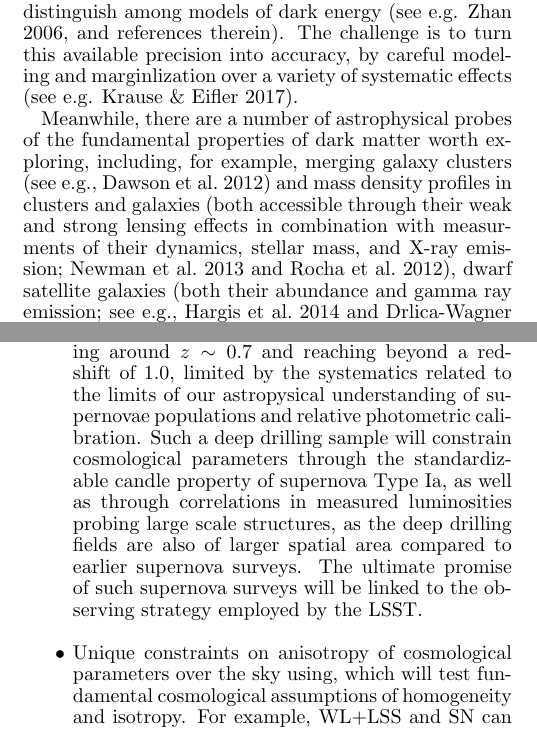
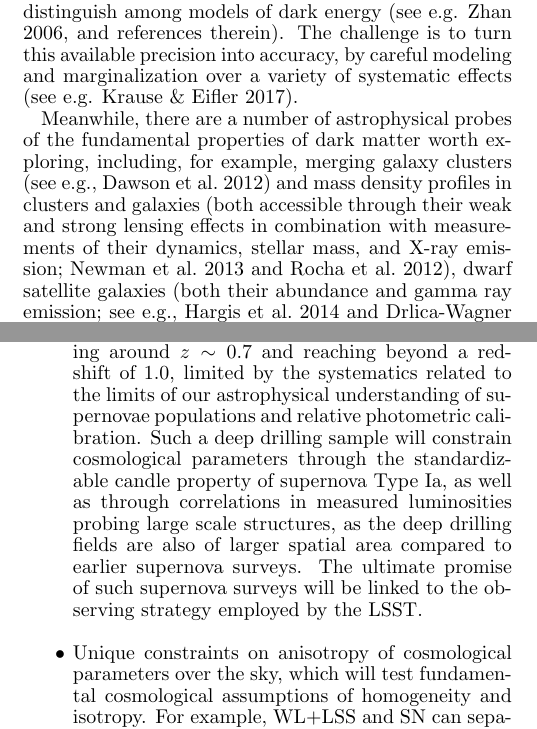
Before and after one commit to lsst-pst/overview_paper, a LaTeX document (lsst.tex, which reads science.tex, system.tex): two parts of the columns of pages 4 and 27 of 42, joined at a grey line, cut so that both start at the same text. Compiled offline with pdfLaTeX.

Commit message:
fixed typos

```diff
--- a/science.tex
+++ b/science.tex
@@ -217,9 +217,9 @@ Ia supernovae that can be used for cosmological distance measurements, with furt
  follow-up of a sub-sample of their host galaxies. Such a sample will not only provide larger statistics
  for the study of the Type Ia population in the universe, but will also be spread across a large sky
  area of about 1800 sq degrees allowing different probes of the large scale structure of the low redshift
-  universe. This sample of supernovae can be used as a tracer of large scale structure by directly probing the gravitational potential of structure through inferences of their peculiar velocities (Gordon et al. 2007, Bhattacharya et al. 2010, Howlett et al. 2017), weak lensing of supernova brightnesses (Dodelson et al. 2006, Quartin et al. 2014, Macaulay et al. 2016, Scovaricchi et al. 2017), and the local bulk flow (A. Reiss et al. 1999, D.C. Dai et al. 2011, S. Turnbull et al. 2012, U. Feindt et al. 2013,  Huterer et al. 2015, ) as well as the low redshift constraints on isotropy of the universe (B. Javanmardi et al. 2015, I. Antoniou et al. 2010, L. Campanelli et al. 2011, R. Cai et al. 2013, J. Colin et al. 2011).  The rapidly sampled ``mini-survey'' (deep drilling field) of selected areas, possibly coadded over short time scales,  will yield well-sampled light curves of tens of thousands of supernovae to redshifts peaking around $z\sim 0.7$ and reaching beyond a redshift of 1.0, limited by the systematics related to the limits of our astropysical understanding of supernovae populations and relative photometric calibration. Such a deep drilling sample will constrain cosmological parameters through the standardizable candle property of supernova Type Ia, as well as through correlations in measured luminosities probing large scale structures, as the deep drilling fields are also of larger spatial area compared to earlier supernova surveys. The ultimate promise of such supernova surveys will be linked to the observing strategy employed by the LSST.
+  universe. This sample of supernovae can be used as a tracer of large scale structure by directly probing the gravitational potential of structure through inferences of their peculiar velocities (Gordon et al. 2007, Bhattacharya et al. 2010, Howlett et al. 2017), weak lensing of supernova brightnesses (Dodelson et al. 2006, Quartin et al. 2014, Macaulay et al. 2016, Scovaricchi et al. 2017), and the local bulk flow (A. Reiss et al. 1999, D.C. Dai et al. 2011, S. Turnbull et al. 2012, U. Feindt et al. 2013,  Huterer et al. 2015, ) as well as the low redshift constraints on isotropy of the universe (B. Javanmardi et al. 2015, I. Antoniou et al. 2010, L. Campanelli et al. 2011, R. Cai et al. 2013, J. Colin et al. 2011).  The rapidly sampled ``mini-survey'' (deep drilling field) of selected areas, possibly coadded over short time scales,  will yield well-sampled light curves of tens of thousands of supernovae to redshifts peaking around $z\sim 0.7$ and reaching beyond a redshift of 1.0, limited by the systematics related to the limits of our astrophysical understanding of supernovae populations and relative photometric calibration. Such a deep drilling sample will constrain cosmological parameters through the standardizable candle property of supernova Type Ia, as well as through correlations in measured luminosities probing large scale structures, as the deep drilling fields are also of larger spatial area compared to earlier supernova surveys. The ultimate promise of such supernova surveys will be linked to the observing strategy employed by the LSST.
 
-\item Unique constraints on anisotropy of cosmological parameters over the sky using, which will test fundamental cosmological assumptions of homogeneity and isotropy.
+\item Unique constraints on anisotropy of cosmological parameters over the sky, which will test fundamental cosmological assumptions of homogeneity and isotropy.
 For example, WL$+$LSS and SN can separately probe anisotropy of dark energy (e.g. Zhan, Knox \& Tyson 2009).
 \item The shape of the power spectrum of dark matter fluctuations measured by
 the LSST weak lensing maps will constrain the sum of neutrino masses with an accuracy
--- a/system.tex
+++ b/system.tex
@@ -103,13 +103,13 @@ time delays in lensed quasar and supernova systems (SL),
 and photometry of type Ia supernovae (SN) -- all as functions of
 redshift. Using the cosmic microwave background fluctuations as the normalization, the
 combination of these probes can yield the needed precision to distinguish among models of dark
-energy (see e.g. Zhan 2006, and references therein). The challenge is to turn this available precision into accuracy, by careful modeling and marginlization over a variety of systematic effects (see e.g. Krause \& Eifler 2017).
+energy (see e.g. Zhan 2006, and references therein). The challenge is to turn this available precision into accuracy, by careful modeling and marginalization over a variety of systematic effects (see e.g. Krause \& Eifler 2017).
 
 Meanwhile, there are a number of astrophysical probes of the fundamental
 properties of dark matter worth exploring, including, for example, merging
 galaxy clusters (see e.g., Dawson et al.~2012) and mass density profiles in
 clusters and galaxies (both accessible through their weak and strong lensing
-effects in combination with measurments of their dynamics, stellar mass, and
+effects in combination with measurements of their dynamics, stellar mass, and
 X-ray emission; Newman et al.~2013 and Rocha et al.~2012), dwarf satellite
 galaxies (both their abundance and gamma ray emission; see e.g., Hargis et
 al.~2014 and Drlica-Wagner et al.~2015),  the subtle perturbations of stellar
```
Also changed, not shown: science.tex (2 more changed lines).
